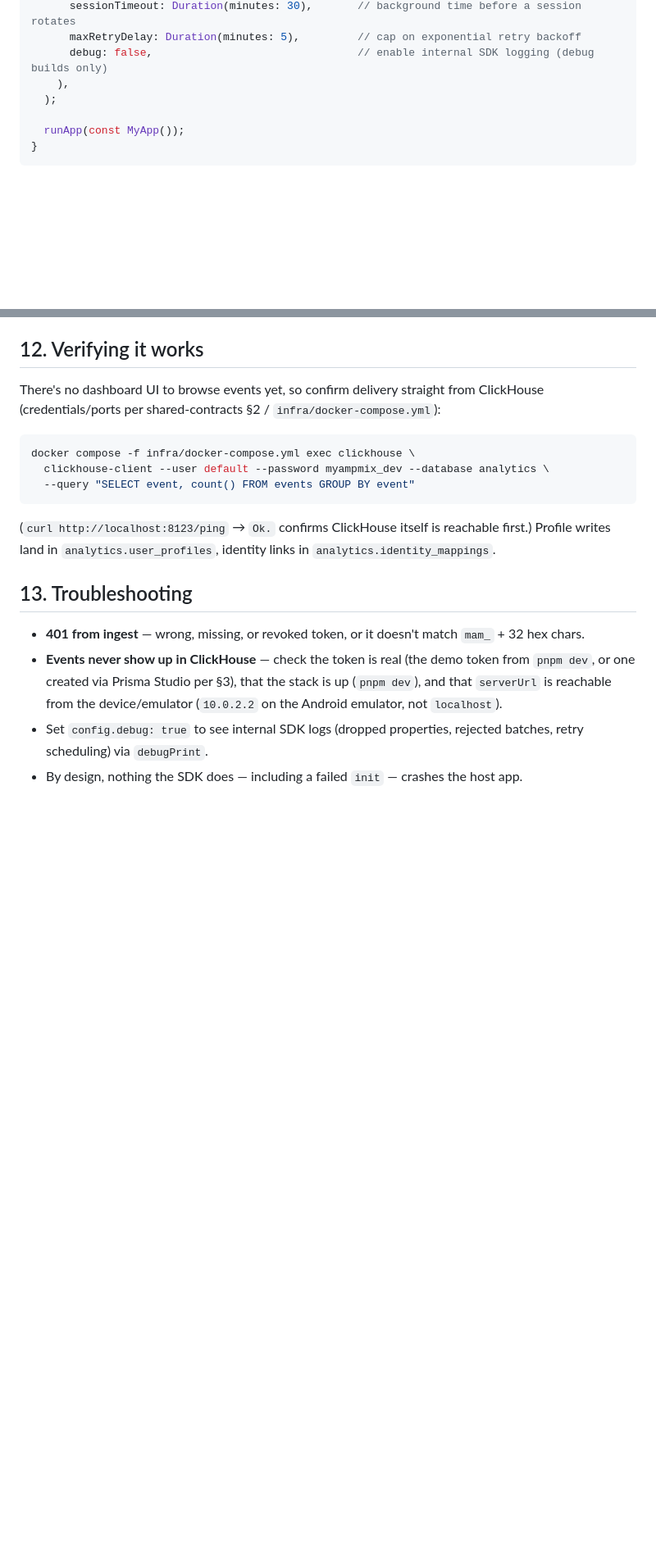
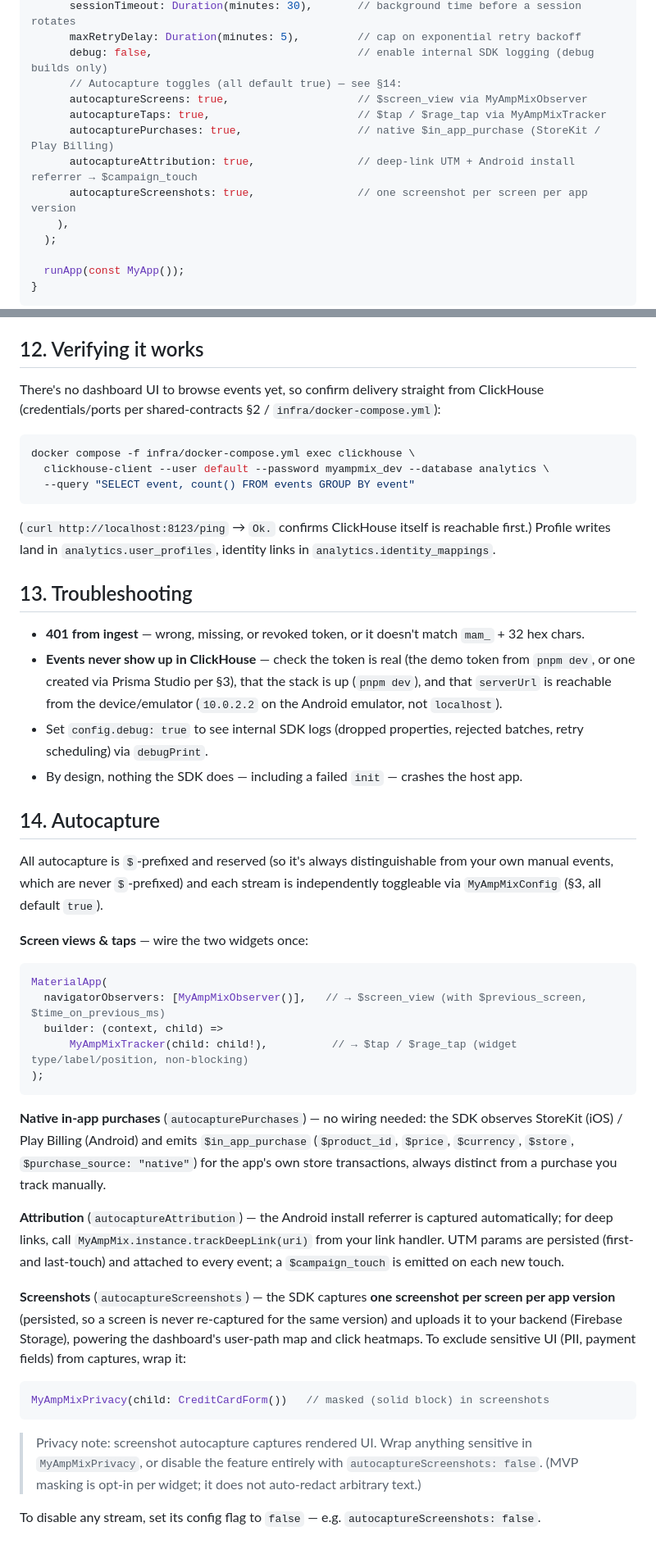
Before and after one commit to aimericdrk/ampix, a Markdown page: HOW-TO-USE.md, 2 parts joined by grey strips. Shown at 82% size. GitHub-like rendering; blank space fills up the shorter version.

Commit message:
docs: update HOW-TO-USE for autocapture (screens/taps/purchase/attribution/screenshots) + MyAmpMixPrivacy

````diff
--- a/HOW-TO-USE.md
+++ b/HOW-TO-USE.md
@@ -45,6 +45,12 @@ Future<void> main() async {
       sessionTimeout: Duration(minutes: 30),       // background time before a session rotates
       maxRetryDelay: Duration(minutes: 5),         // cap on exponential retry backoff
       debug: false,                                // enable internal SDK logging (debug builds only)
+      // Autocapture toggles (all default true) — see §14:
+      autocaptureScreens: true,                    // $screen_view via MyAmpMixObserver
+      autocaptureTaps: true,                       // $tap / $rage_tap via MyAmpMixTracker
+      autocapturePurchases: true,                  // native $in_app_purchase (StoreKit / Play Billing)
+      autocaptureAttribution: true,                // deep-link UTM + Android install referrer → $campaign_touch
+      autocaptureScreenshots: true,                // one screenshot per screen per app version
     ),
   );
 
@@ -161,3 +167,31 @@ docker compose -f infra/docker-compose.yml exec clickhouse \
 - **Events never show up in ClickHouse** — check the token is real (the demo token from `pnpm dev`, or one created via Prisma Studio per §3), that the stack is up (`pnpm dev`), and that `serverUrl` is reachable from the device/emulator (`10.0.2.2` on the Android emulator, not `localhost`).
 - Set `config.debug: true` to see internal SDK logs (dropped properties, rejected batches, retry scheduling) via `debugPrint`.
 - By design, nothing the SDK does — including a failed `init` — crashes the host app.
+
+## 14. Autocapture
+
+All autocapture is `$`-prefixed and reserved (so it's always distinguishable from your own manual events, which are never `$`-prefixed) and each stream is independently toggleable via `MyAmpMixConfig` (§3, all default `true`).
+
+**Screen views & taps** — wire the two widgets once:
+
+```dart
+MaterialApp(
+  navigatorObservers: [MyAmpMixObserver()],   // → $screen_view (with $previous_screen, $time_on_previous_ms)
+  builder: (context, child) =>
+      MyAmpMixTracker(child: child!),          // → $tap / $rage_tap (widget type/label/position, non-blocking)
+);
+```
+
+**Native in-app purchases** (`autocapturePurchases`) — no wiring needed: the SDK observes StoreKit (iOS) / Play Billing (Android) and emits `$in_app_purchase` (`$product_id`, `$price`, `$currency`, `$store`, `$purchase_source: "native"`) for the app's own store transactions, always distinct from a purchase you track manually.
+
+**Attribution** (`autocaptureAttribution`) — the Android install referrer is captured automatically; for deep links, call `MyAmpMix.instance.trackDeepLink(uri)` from your link handler. UTM params are persisted (first- and last-touch) and attached to every event; a `$campaign_touch` is emitted on each new touch.
+
+**Screenshots** (`autocaptureScreenshots`) — the SDK captures **one screenshot per screen per app version** (persisted, so a screen is never re-captured for the same version) and uploads it to your backend (Firebase Storage), powering the dashboard's user-path map and click heatmaps. To exclude sensitive UI (PII, payment fields) from captures, wrap it:
+
+```dart
+MyAmpMixPrivacy(child: CreditCardForm())   // masked (solid block) in screenshots
+```
+
+> Privacy note: screenshot autocapture captures rendered UI. Wrap anything sensitive in `MyAmpMixPrivacy`, or disable the feature entirely with `autocaptureScreenshots: false`. (MVP masking is opt-in per widget; it does not auto-redact arbitrary text.)
+
+To disable any stream, set its config flag to `false` — e.g. `autocaptureScreenshots: false`.
````
Also changed, not shown: other parts of HOW-TO-USE.md (+1 -1 lines).
